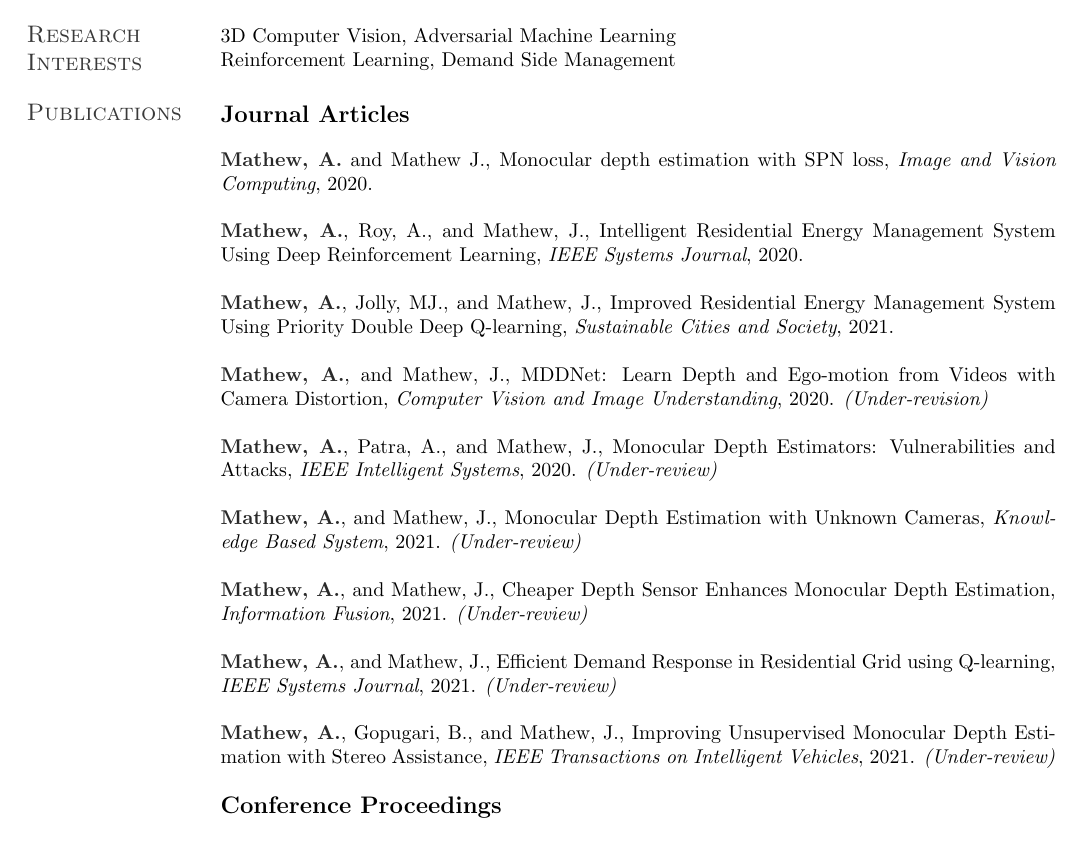
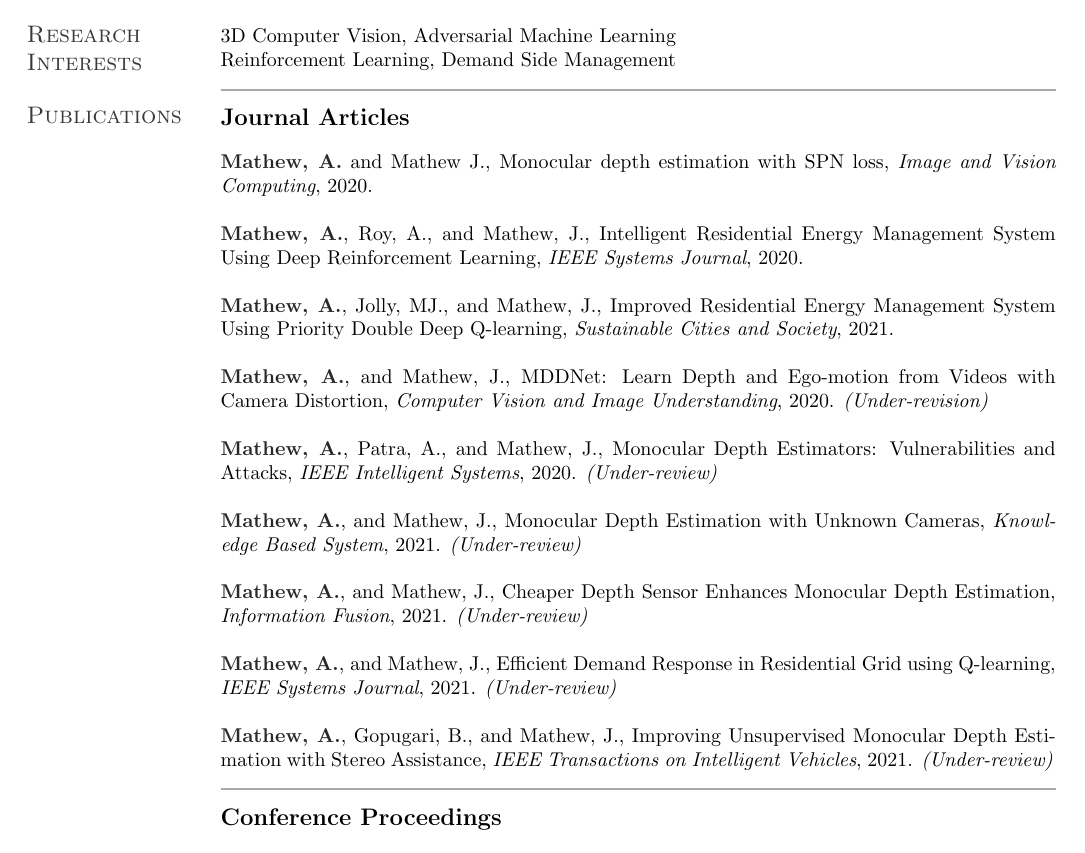
Before and after one commit to alwynm/my-cv, a LaTeX CV (CV_alwyn.tex, which reads simple_style.cls): part of page 1 of 5, cut so that both start at the same text. The pictures show the PDF file CV_alwyn.pdf that the author committed with the source.

Commit message:
TASK: Added subsection and half-section line in cls file

```diff
--- a/CV_alwyn.tex
+++ b/CV_alwyn.tex
@@ -107,11 +107,12 @@
 %-------------------------------------------------------------------------------
 \section{Research\\Interests}
 \par
-3D Computer Vision, Adversarial Machine Learning \\Reinforcement Learning, Demand Side Management
-
+3D Computer Vision, Adversarial Machine Learning \\Reinforcement Learning, Demand Side Management\\
 %-------------------------------------------------------------------------------
 %      PUBLICATIONS
 %-------------------------------------------------------------------------------
+\halfsectionline
+\vspace{-8mm}
 \section{Publications}
 
 \vspace{-3.5ex}
@@ -137,8 +138,8 @@
 
 \cusemph{Mathew, A.}, Gopugari, B., and Mathew, J., Improving Unsupervised Monocular Depth
 Estimation with Stereo Assistance, \textit{IEEE Transactions on Intelligent Vehicles}, 2021. \textit{(Under-review)}
-
-\vspace{-3.5ex}
+\halfsectionline
+\vspace{-12mm}
 \subsection{Conference Proceedings}
 \vspace{-2ex}
 
@@ -151,9 +152,9 @@
 
 Srivastava, H., \cusemph{Mathew, A.}, and Mathew, J., A Novel Frame Similarity Based Pedestrian Counting Approach in Surveillance Videos, \textit{IEEE India Council International Conference}, 2018.
 
-\cusemph{Mathew, A.}, Mathew, J., Govind, M., and Mooppan, A., An Improved Transfer learning Approach for Intrusion Detection, \textit{International Conference on Advances in Computing  Communication}, 2017.
-
-\vspace{-3.5ex}
+\cusemph{Mathew, A.}, Mathew, J., Govind, M., and Mooppan, A., An Improved Transfer learning Approach for Intrusion Detection, \textit{International Conference on Advances in Computing  Communication}, 2017.\\
+\halfsectionline
+\vspace{-12mm}
 \subsection{Patents}
 \vspace{-2ex}
 
@@ -191,8 +193,9 @@
   	- Handle \textbf{textureless} surface in photometric loss.\\
   	- \textbf{Light-weight} monocular depth network.\\
   }
-\end{project}
-\begin{project}
+\end{subproject}
+\halfsectionline
+\begin{subproject}
 	\title{Experience in Research Guidance \hfill  Patna, India}
 	\supervisor{Indian Institute of Technology Patna}
 	\duration{Since July 2017}
--- a/simple_style.cls
+++ b/simple_style.cls
@@ -498,6 +499,13 @@
 	\textcolor{lightestgray}{\hspace*{0pt}\rule{\textwidth}{2.5pt}}
 }
 
+\def\halfsectionline{
+%	\vspace{-3mm}
+	%\textcolor{lightestgray}{\hspace*{-\hoffset}\rule{\resumewidth}{2.5pt}}
+	\textcolor{white}{\hspace*{-\hoffset}\rule{\sectionwidth}{0pt}}
+	\textcolor{lightestgray}{\hspace*{0pt}\rule{\textwidth}{1pt}}
+}
+
 %%%%%%%%%%%%%%%%%%%%%%%%%%%%%%%%%%%%%%%%%%%%%%%%%%%%%%%%%%%%%%%%%%%%%%%%%%%%%%%%
 % create a multiline box.
 
@@ -708,6 +716,20 @@
 	\vspace{2ex}\\
 }
 
+\newenvironment{subproject}{
+	\renewcommand{\title}[1]{\def\projtitle{##1}}
+	\renewcommand{\supervisor}[1]{\def\projsupervisor{##1}}
+	\renewcommand{\duration}[1]{\def\projduration{##1}}
+	\renewcommand{\description}[1]{\def\projdesc{##1}}
+}{
+	\cusemph{\projtitle}\\
+	\textcolor{darkgray}{\textit{\projsupervisor}}
+	\hfill\textcolor{darkgray}{\textit{\projduration}}
+	\vspace{1ex}\\
+	\small\@descriptionbox{\projdesc}
+	\hspace{5mm}
+}
+
 %%%%%%%%%%%%%%%%%%%%%%%%%%%%%%%%%%%%%%%%%%%%%%%%%%%%%%%%%%%%%%%%%%%%%%%%%%%%%%%%
 %taken from page 378 of TeXbook but freely hacked
 %
```
Also changed, not shown: CV_alwyn.pdf, CV_alwyn.tex (48 more changed lines), simple_style.cls (1 more changed lines), 2 other files.
